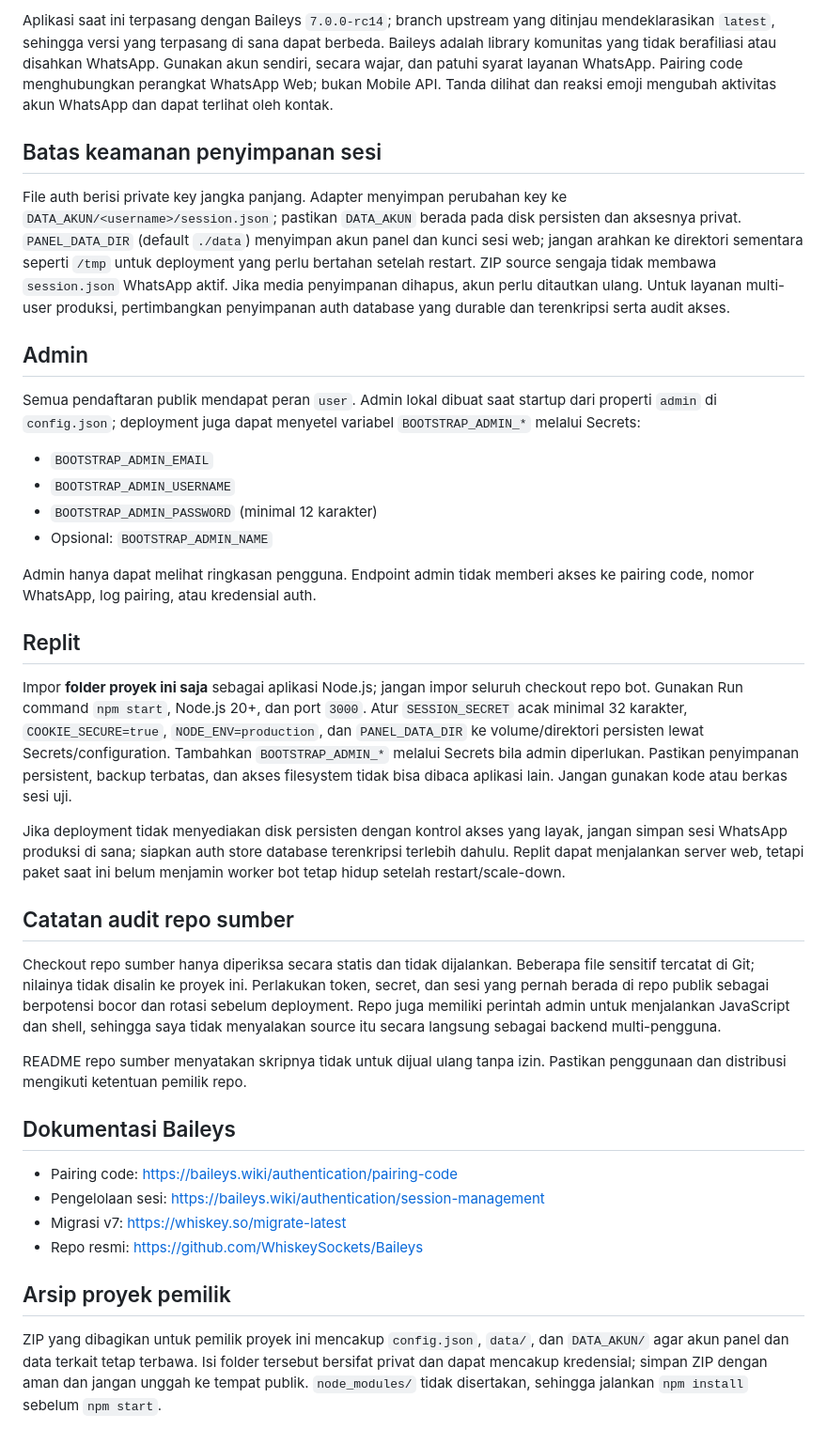
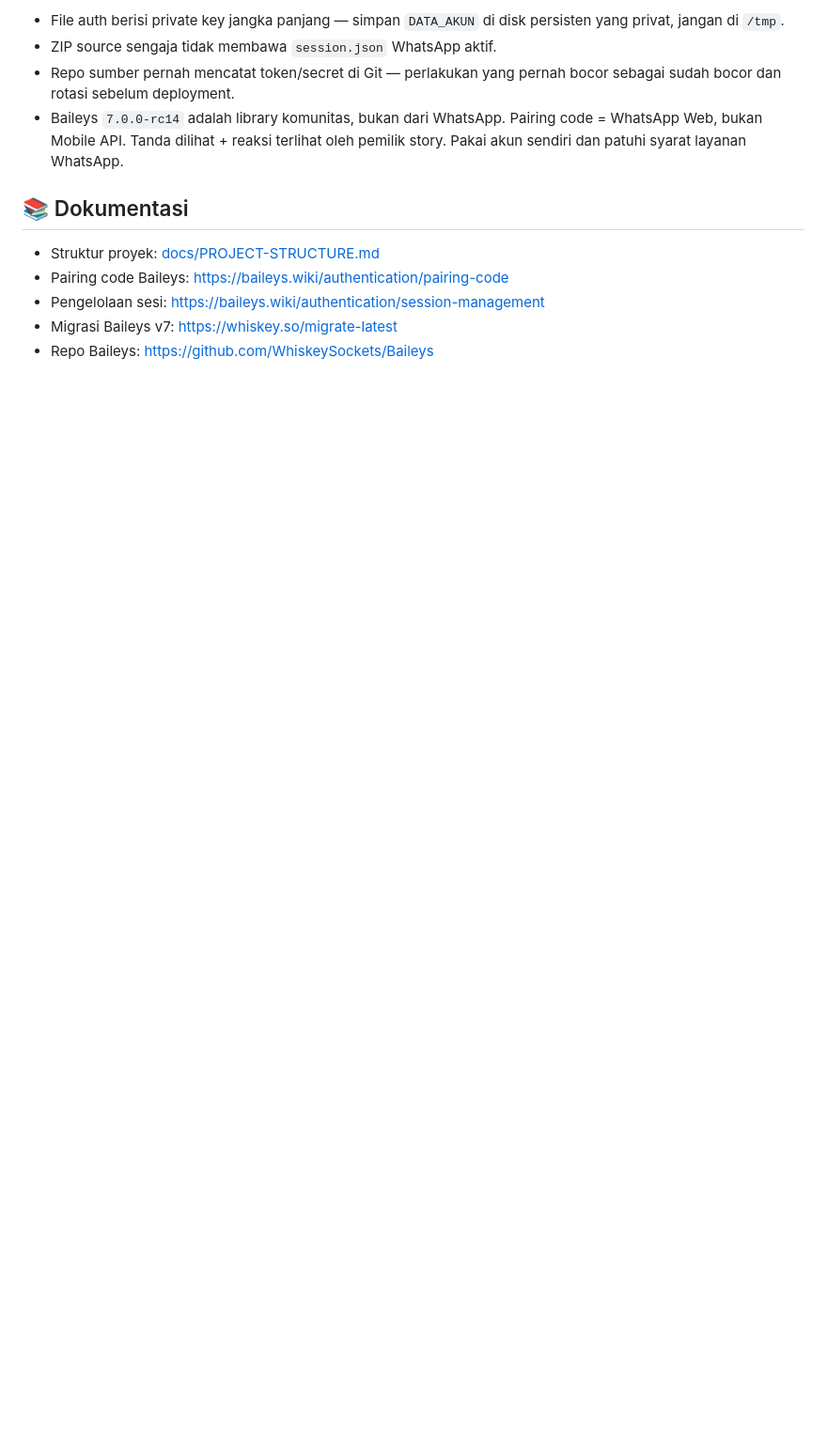
Before and after one commit to Wilykun/WEB_JADIBOT, a Markdown page: README.md, the part around one of its changes. Shown at 94% size. GitHub-like rendering; blank space fills up the shorter version.

```diff
--- a/README.md
+++ b/README.md
@@ -43,39 +81,13 @@ Masukkan kode persis seperti yang ditampilkan panel; jangan mengubah atau meneba
 
-Aplikasi saat ini terpasang dengan Baileys `7.0.0-rc14`; branch upstream yang ditinjau mendeklarasikan `latest`, sehingga versi yang terpasang di sana dapat berbeda. Baileys adalah library komunitas yang tidak berafiliasi atau disahkan WhatsApp. Gunakan akun sendiri, secara wajar, dan patuhi syarat layanan WhatsApp. Pairing code menghubungkan perangkat WhatsApp Web; bukan Mobile API. Tanda dilihat dan reaksi emoji mengubah aktivitas akun WhatsApp dan dapat terlihat oleh kontak.
+- File auth berisi private key jangka panjang — simpan `DATA_AKUN` di disk persisten yang privat, jangan di `/tmp`.
+- ZIP source sengaja tidak membawa `session.json` WhatsApp aktif.
+- Repo sumber pernah mencatat token/secret di Git — perlakukan yang pernah bocor sebagai sudah bocor dan rotasi sebelum deployment.
+- Baileys `7.0.0-rc14` adalah library komunitas, bukan dari WhatsApp. Pairing code = WhatsApp Web, bukan Mobile API. Tanda dilihat + reaksi terlihat oleh pemilik story. Pakai akun sendiri dan patuhi syarat layanan WhatsApp.
 
-## Batas keamanan penyimpanan sesi
+## 📚 Dokumentasi
 
-File auth berisi private key jangka panjang. Adapter menyimpan perubahan key ke `DATA_AKUN/<username>/session.json`; pastikan `DATA_AKUN` berada pada disk persisten dan aksesnya privat. `PANEL_DATA_DIR` (default `./data`) menyimpan akun panel dan kunci sesi web; jangan arahkan ke direktori sementara seperti `/tmp` untuk deployment yang perlu bertahan setelah restart. ZIP source sengaja tidak membawa `session.json` WhatsApp aktif. Jika media penyimpanan dihapus, akun perlu ditautkan ulang. Untuk layanan multi-user produksi, pertimbangkan penyimpanan auth database yang durable dan terenkripsi serta audit akses.
-
-## Admin
-
-Semua pendaftaran publik mendapat peran `user`. Admin lokal dibuat saat startup dari properti `admin` di `config.json`; deployment juga dapat menyetel variabel `BOOTSTRAP_ADMIN_*` melalui Secrets:
-
-- `BOOTSTRAP_ADMIN_EMAIL`
-- `BOOTSTRAP_ADMIN_USERNAME`
-- `BOOTSTRAP_ADMIN_PASSWORD` (minimal 12 karakter)
-- Opsional: `BOOTSTRAP_ADMIN_NAME`
-
-Admin hanya dapat melihat ringkasan pengguna. Endpoint admin tidak memberi akses ke pairing code, nomor WhatsApp, log pairing, atau kredensial auth.
-
-## Replit
-
-Impor **folder proyek ini saja** sebagai aplikasi Node.js; jangan impor seluruh checkout repo bot. Gunakan Run command `npm start`, Node.js 20+, dan port `3000`. Atur `SESSION_SECRET` acak minimal 32 karakter, `COOKIE_SECURE=true`, `NODE_ENV=production`, dan `PANEL_DATA_DIR` ke volume/direktori persisten lewat Secrets/configuration. Tambahkan `BOOTSTRAP_ADMIN_*` melalui Secrets bila admin diperlukan. Pastikan penyimpanan persistent, backup terbatas, dan akses filesystem tidak bisa dibaca aplikasi lain. Jangan gunakan kode atau berkas sesi uji.
-
-Jika deployment tidak menyediakan disk persisten dengan kontrol akses yang layak, jangan simpan sesi WhatsApp produksi di sana; siapkan auth store database terenkripsi terlebih dahulu. Replit dapat menjalankan server web, tetapi paket saat ini belum menjamin worker bot tetap hidup setelah restart/scale-down.
-
-## Catatan audit repo sumber
-
-Checkout repo sumber hanya diperiksa secara statis dan tidak dijalankan. Beberapa file sensitif tercatat di Git; nilainya tidak disalin ke proyek ini. Perlakukan token, secret, dan sesi yang pernah berada di repo publik sebagai berpotensi bocor dan rotasi sebelum deployment. Repo juga memiliki perintah admin untuk menjalankan JavaScript dan shell, sehingga saya tidak menyalakan source itu secara langsung sebagai backend multi-pengguna.
-
-README repo sumber menyatakan skripnya tidak untuk dijual ulang tanpa izin. Pastikan penggunaan dan distribusi mengikuti ketentuan pemilik repo.
-
-## Dokumentasi Baileys
-
-- Pairing code: https://baileys.wiki/authentication/pairing-code
+- Struktur proyek: [docs/PROJECT-STRUCTURE.md](docs/PROJECT-STRUCTURE.md)
+- Pairing code Baileys: https://baileys.wiki/authentication/pairing-code
 - Pengelolaan sesi: https://baileys.wiki/authentication/session-management
-- Migrasi v7: https://whiskey.so/migrate-latest
-- Repo resmi: https://github.com/WhiskeySockets/Baileys
-
-## Arsip proyek pemilik
-ZIP yang dibagikan untuk pemilik proyek ini mencakup `config.json`, `data/`, dan `DATA_AKUN/` agar akun panel dan data terkait tetap terbawa. Isi folder tersebut bersifat privat dan dapat mencakup kredensial; simpan ZIP dengan aman dan jangan unggah ke tempat publik. `node_modules/` tidak disertakan, sehingga jalankan `npm install` sebelum `npm start`.
+- Migrasi Baileys v7: https://whiskey.so/migrate-latest
+- Repo Baileys: https://github.com/WhiskeySockets/Baileys
```
Also changed, not shown: other parts of README.md (+57 -19 lines), assets/elin-chan.jpg (added).
